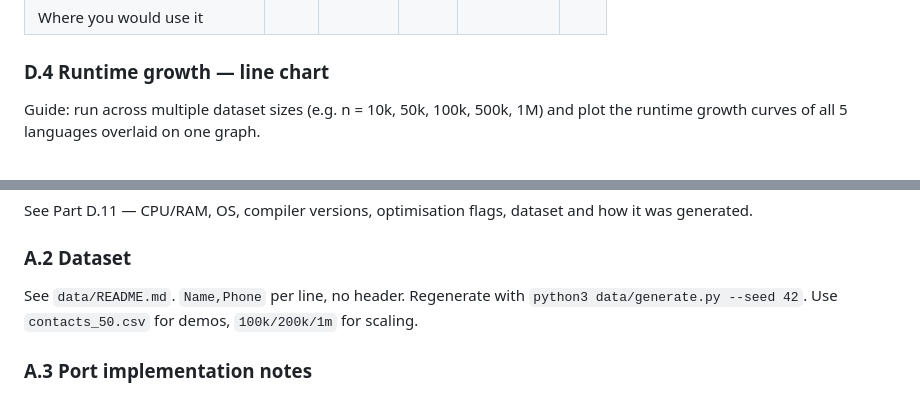
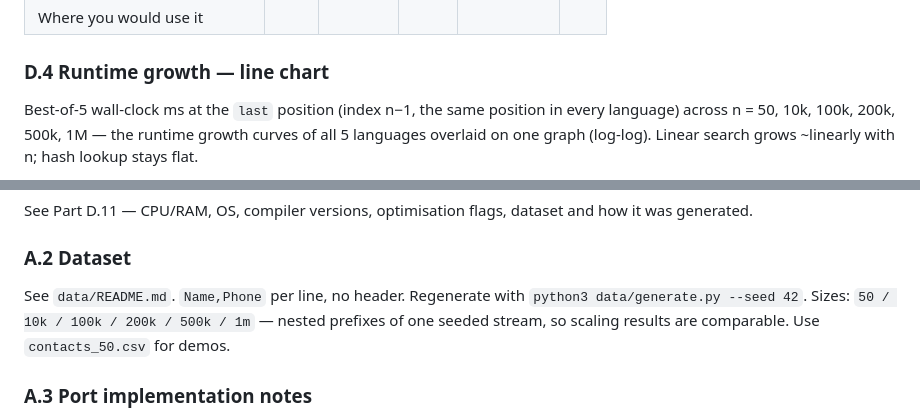
Before and after one commit to TraiNguyenVan/dsa-group-project, a Markdown page: report/report.md, 2 parts joined by grey strips. Drawn GitHub-style.

```diff
--- a/report/report.md
+++ b/report/report.md
@@ -143,7 +143,8 @@ marks.
 
 ### D.4 Runtime growth — line chart
 
-Guide: run across multiple dataset sizes (e.g. n = 10k, 50k, 100k, 500k,
-1M) and plot the runtime growth curves of all 5 languages overlaid on one
-graph.
+Best-of-5 wall-clock ms at the `last` position (index n−1, the same
+position in every language) across n = 50, 10k, 100k, 200k, 500k, 1M —
+the runtime growth curves of all 5 languages overlaid on one graph
+(log-log). Linear search grows ~linearly with n; hash lookup stays flat.
 
@@ -317,8 +316,9 @@ dataset and how it was generated.
 ### A.2 Dataset
 
 See `data/README.md`. `Name,Phone` per line, no header. Regenerate with
-`python3 data/generate.py --seed 42`. Use `contacts_50.csv` for demos,
-`100k/200k/1m` for scaling.
+`python3 data/generate.py --seed 42`. Sizes: `50 / 10k / 100k / 200k /
+500k / 1m` — nested prefixes of one seeded stream, so scaling results are
+comparable. Use `contacts_50.csv` for demos.
 
 ### A.3 Port implementation notes
 
```
Also changed, not shown: other parts of report/report.md (+1 -3 lines), README.md (+2 -0 lines), data/README.md (+3 -1 lines), benchmark/plot-runtime-vs-n.png (added), 7 other files.
